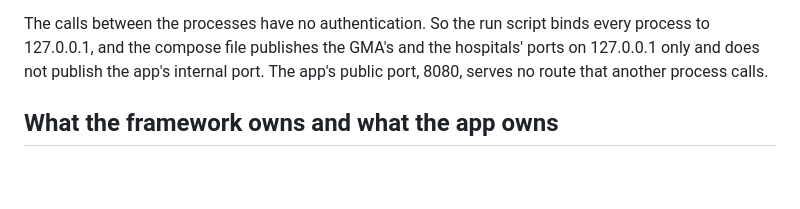
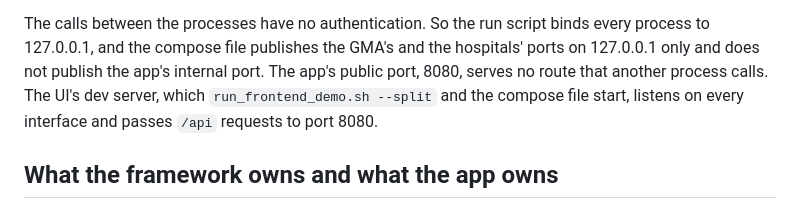
Before and after one commit to pradyunuydarp/Dagents, a Markdown page: apps/healthcare-demo/README.md, the part around the change. Drawn GitHub-style; blank space fills up the shorter version.

```diff
--- a/apps/healthcare-demo/README.md
+++ b/apps/healthcare-demo/README.md
@@ -431,6 +431,8 @@ The calls between the processes have no authentication. So the run script
 binds every process to 127.0.0.1, and the compose file publishes the GMA's and
 the hospitals' ports on 127.0.0.1 only and does not publish the app's internal
 port. The app's public port, 8080, serves no route that another process calls.
+The UI's dev server, which `run_frontend_demo.sh --split` and the compose file
+start, listens on every interface and passes `/api` requests to port 8080.
 
 ## What the framework owns and what the app owns
 
```
Also changed, not shown: CLAUDE.md (+6 -4 lines), docs/learn/05-hands-on.md (+7 -2 lines).
